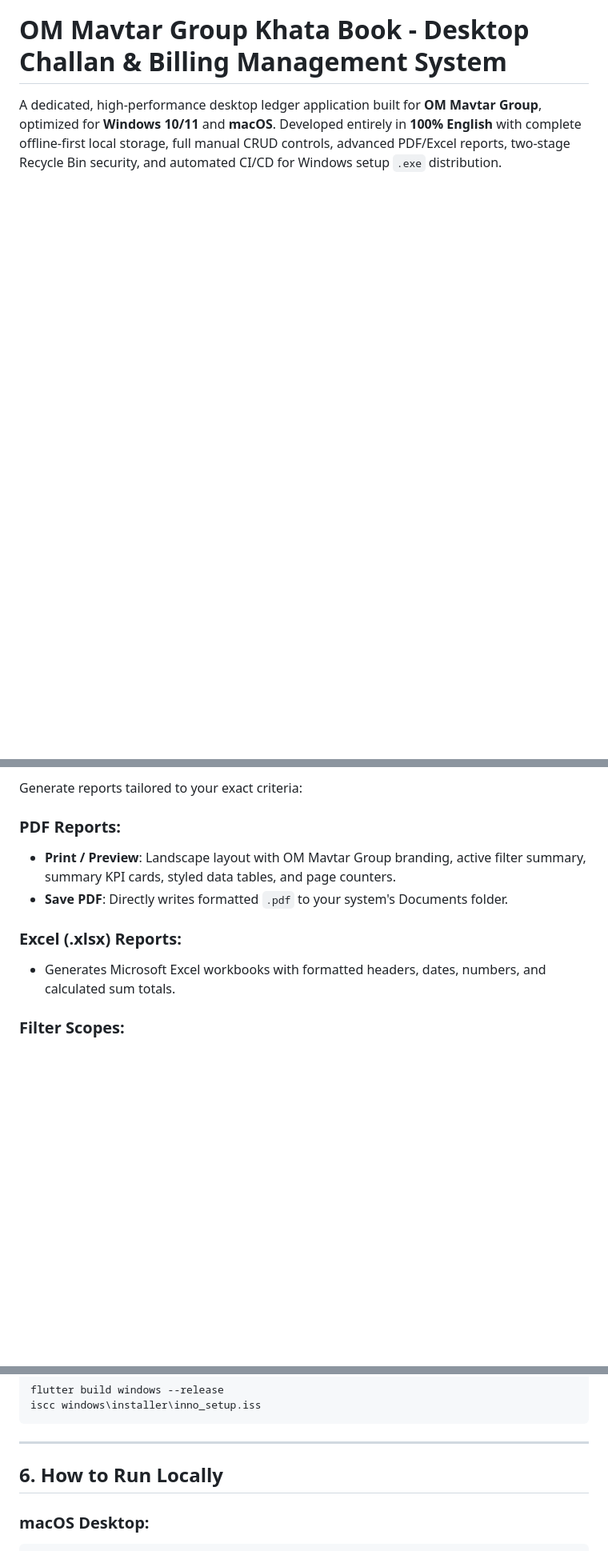
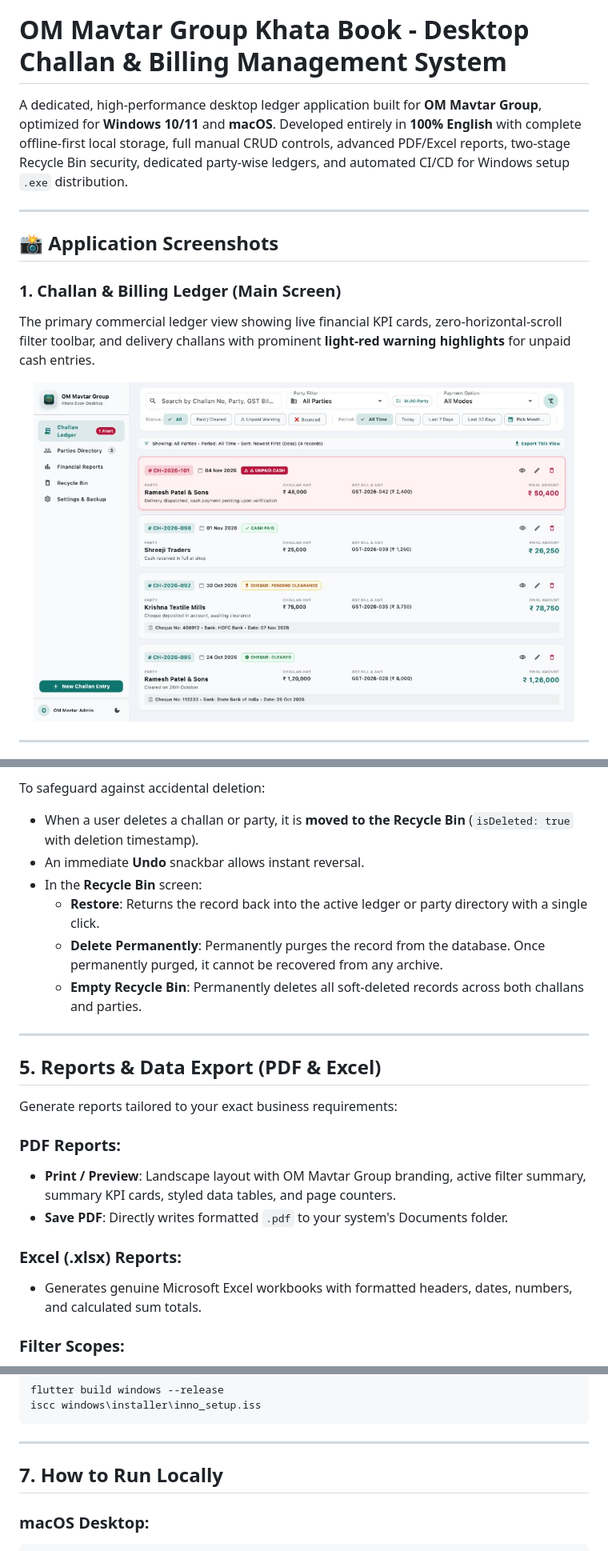
Before and after one commit to MrManavRamani-Flutter/om_khatabook, a Markdown page: README.md, 3 parts joined by grey strips. Shown at 80% size. Drawn GitHub-style; pictures changed too: docs/screenshots/challan_ledger.jpg (added); blank space fills up the shorter version.

````diff
--- a/README.md
+++ b/README.md
@@ -1,3 +5,17 @@
 # OM Mavtar Group Khata Book - Desktop Challan & Billing Management System
 
-A dedicated, high-performance desktop ledger application built for **OM Mavtar Group**, optimized for **Windows 10/11** and **macOS**. Developed entirely in **100% English** with complete offline-first local storage, full manual CRUD controls, advanced PDF/Excel reports, two-stage Recycle Bin security, and automated CI/CD for Windows setup `.exe` distribution.
+A dedicated, high-performance desktop ledger application built for **OM Mavtar Group**, optimized for **Windows 10/11** and **macOS**. Developed entirely in **100% English** with complete offline-first local storage, full manual CRUD controls, advanced PDF/Excel reports, two-stage Recycle Bin security, dedicated party-wise ledgers, and automated CI/CD for Windows setup `.exe` distribution.
+
+---
+
+## 📸 Application Screenshots
+
+### 1. Challan & Billing Ledger (Main Screen)
+The primary commercial ledger view showing live financial KPI cards, zero-horizontal-scroll filter toolbar, and delivery challans with prominent **light-red warning highlights** for unpaid cash entries.
+
+<p align="center">
+  <img src="docs/screenshots/challan_ledger.jpg" alt="Challan & Billing Ledger" width="95%" style="border-radius: 8px; border: 1px solid #e2e8f0; box-shadow: 0 4px 14px rgba(0,0,0,0.08);" />
+</p>
+
+---
+
@@ -62,12 +102,24 @@ To prevent accidental data loss:
 
-Generate reports tailored to your exact criteria:
+To safeguard against accidental deletion:
+- When a user deletes a challan or party, it is **moved to the Recycle Bin** (`isDeleted: true` with deletion timestamp).
+- An immediate **Undo** snackbar allows instant reversal.
+- In the **Recycle Bin** screen:
+  - **Restore**: Returns the record back into the active ledger or party directory with a single click.
+  - **Delete Permanently**: Permanently purges the record from the database. Once permanently purged, it cannot be recovered from any archive.
+  - **Empty Recycle Bin**: Permanently deletes all soft-deleted records across both challans and parties.
+
+---
+
+## 5. Reports & Data Export (PDF & Excel)
+
+Generate reports tailored to your exact business requirements:
 
 ### PDF Reports:
 - **Print / Preview**: Landscape layout with OM Mavtar Group branding, active filter summary, summary KPI cards, styled data tables, and page counters.
 - **Save PDF**: Directly writes formatted `.pdf` to your system's Documents folder.
 
 ### Excel (.xlsx) Reports:
-- Generates Microsoft Excel workbooks with formatted headers, dates, numbers, and calculated sum totals.
+- Generates genuine Microsoft Excel workbooks with formatted headers, dates, numbers, and calculated sum totals.
 
 ### Filter Scopes:
 - **Party Selection**:
@@ -121,7 +173,7 @@ iscc windows\installer\inno_setup.iss
 
 ---
 
-## 6. How to Run Locally
+## 7. How to Run Locally
 
 ### macOS Desktop:
 ```bash
````
Also changed, not shown: other parts of README.md (+74 -40 lines), docs/screenshots/overview_dashboard.jpg (added), docs/screenshots/parties_directory.png (added), 5 other files.
